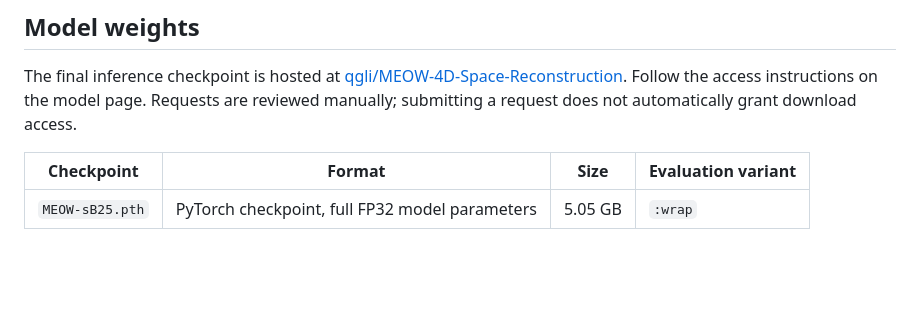
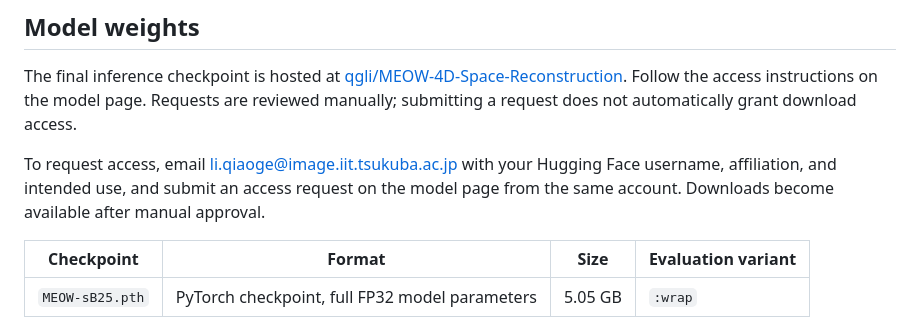
Before and after one commit to qgli/MEOW-het, a Markdown page: README.md, the part around the change. GitHub-like rendering; blank space fills up the shorter version.

Commit message:
docs: add model access contact and application instructions

```diff
--- a/README.md
+++ b/README.md
@@ -133,6 +133,10 @@ The final inference checkpoint is hosted at
 Follow the access instructions on the model page. Requests are reviewed manually; submitting a request
 does not automatically grant download access.
 
+To request access, email [li.qiaoge@image.iit.tsukuba.ac.jp](mailto:li.qiaoge@image.iit.tsukuba.ac.jp)
+with your Hugging Face username, affiliation, and intended use, and submit an access request on the
+model page from the same account. Downloads become available after manual approval.
+
 | Checkpoint | Format | Size | Evaluation variant |
 |---|---|---|---|
 | `MEOW-sB25.pth` | PyTorch checkpoint, full FP32 model parameters | 5.05 GB | `:wrap` |
```
